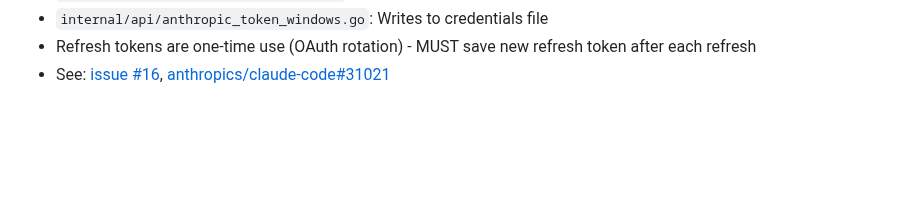
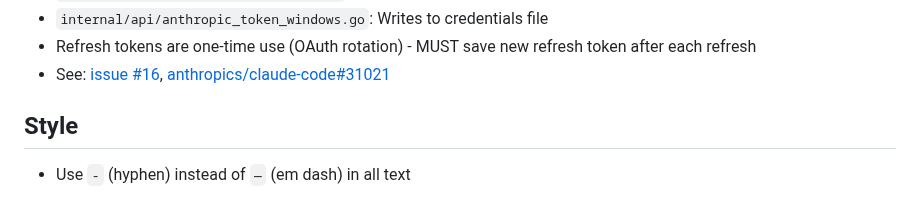
Before and after one commit to onllm-dev/onWatch, a Markdown page: CLAUDE.md, the part around the change. GitHub-like rendering; blank space fills up the shorter version.

Commit message:
docs: add style preference for hyphen over em dash

```diff
--- a/CLAUDE.md
+++ b/CLAUDE.md
@@ -74,3 +74,7 @@ go test -race ./... && go vet ./...   # Pre-commit (mandatory)
 - `internal/api/anthropic_token_windows.go`: Writes to credentials file
 - Refresh tokens are one-time use (OAuth rotation) - MUST save new refresh token after each refresh
 - See: [issue #16](https://github.com/onllm-dev/onWatch/issues/16), [anthropics/claude-code#31021](https://github.com/anthropics/claude-code/issues/31021)
+
+## Style
+
+- Use `-` (hyphen) instead of `—` (em dash) in all text
```
